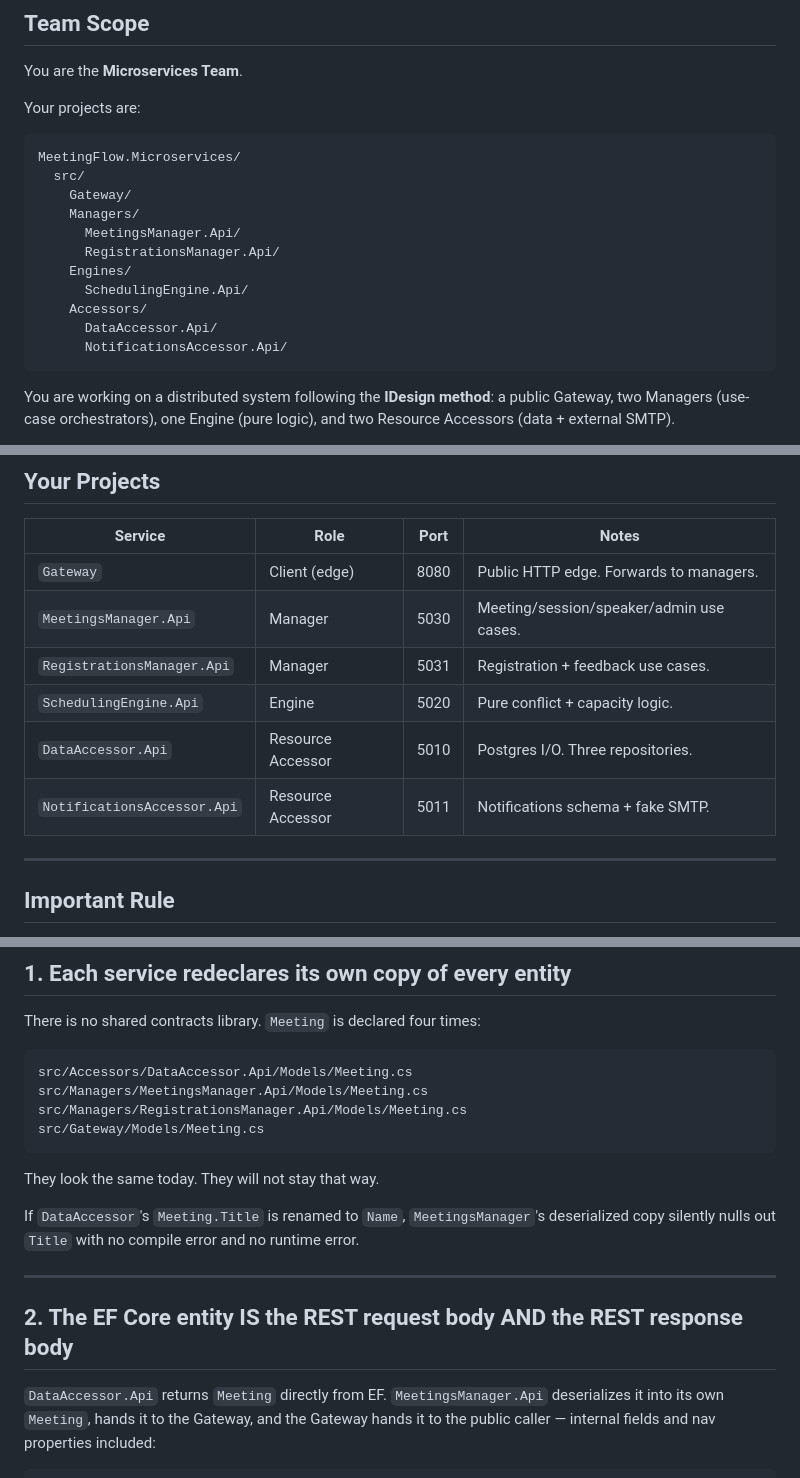
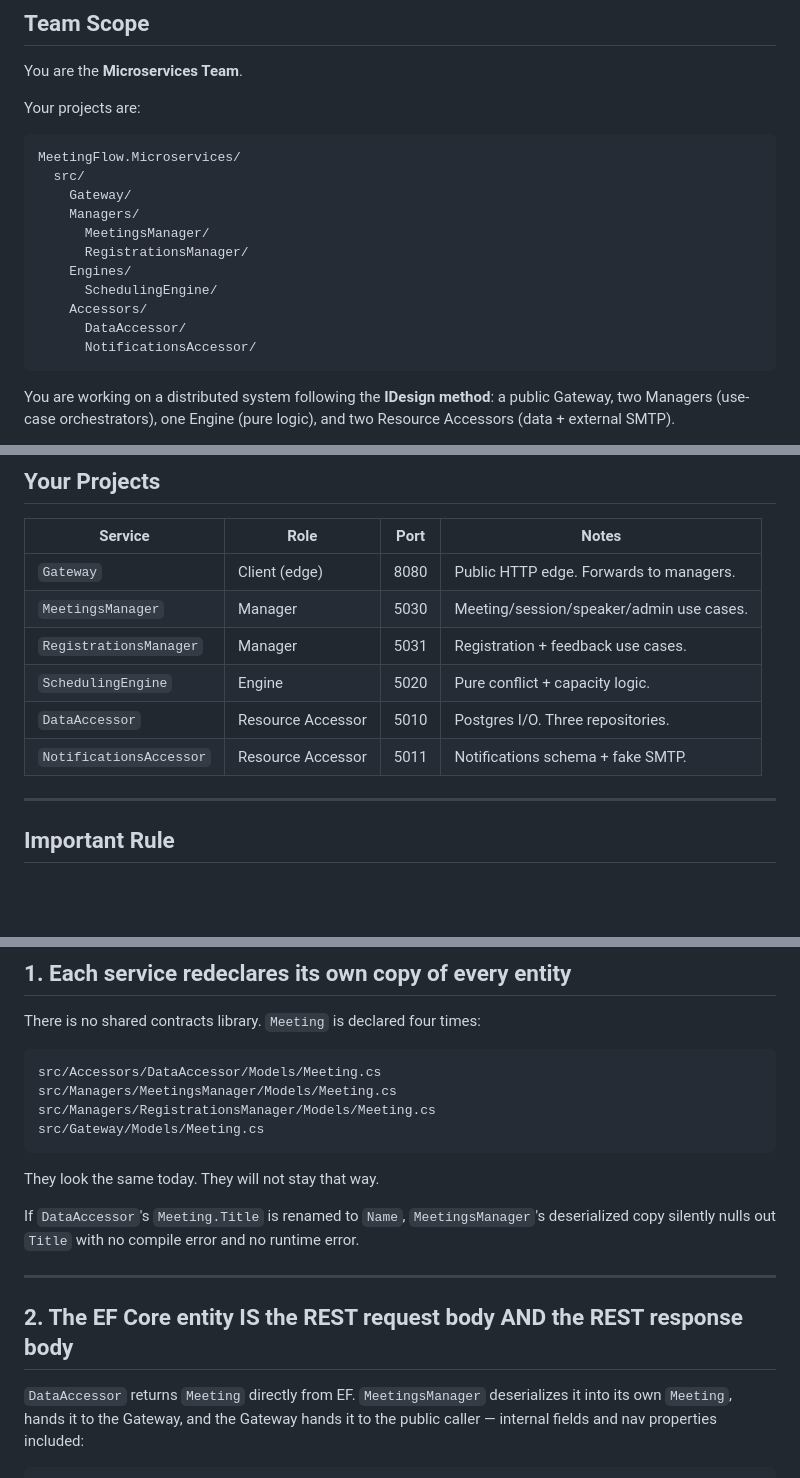
Before and after one commit to getblad/MeetingFlow, a Markdown page: MeetingFlow.Microservices/MeetingFlow_MICROSERVICES_TEAM_EXERCISE.md, 3 parts joined by grey strips. Rendered like a GitHub page; blank space fills up the shorter version.

Commit message:
refactor: Rename API directories to remove redundant suffixes in microservices structure

````diff
--- a/MeetingFlow.Microservices/MeetingFlow_MICROSERVICES_TEAM_EXERCISE.md
+++ b/MeetingFlow.Microservices/MeetingFlow_MICROSERVICES_TEAM_EXERCISE.md
@@ -11,13 +11,13 @@ MeetingFlow.Microservices/
   src/
     Gateway/
     Managers/
-      MeetingsManager.Api/
-      RegistrationsManager.Api/
+      MeetingsManager/
+      RegistrationsManager/
     Engines/
-      SchedulingEngine.Api/
+      SchedulingEngine/
     Accessors/
-      DataAccessor.Api/
-      NotificationsAccessor.Api/
+      DataAccessor/
+      NotificationsAccessor/
 ```
 
 You are working on a distributed system following the **IDesign method**: a public
@@ -85,11 +85,11 @@ how the same smells show up in three different architectures.
 | Service                       | Role            | Port | Notes                                       |
 |-------------------------------|-----------------|------|---------------------------------------------|
 | `Gateway`                     | Client (edge)   | 8080 | Public HTTP edge. Forwards to managers.     |
-| `MeetingsManager.Api`         | Manager         | 5030 | Meeting/session/speaker/admin use cases.    |
-| `RegistrationsManager.Api`    | Manager         | 5031 | Registration + feedback use cases.          |
-| `SchedulingEngine.Api`        | Engine          | 5020 | Pure conflict + capacity logic.             |
-| `DataAccessor.Api`            | Resource Accessor | 5010 | Postgres I/O. Three repositories.         |
-| `NotificationsAccessor.Api`   | Resource Accessor | 5011 | Notifications schema + fake SMTP.         |
+| `MeetingsManager`         | Manager         | 5030 | Meeting/session/speaker/admin use cases.    |
+| `RegistrationsManager`    | Manager         | 5031 | Registration + feedback use cases.          |
+| `SchedulingEngine`        | Engine          | 5020 | Pure conflict + capacity logic.             |
+| `DataAccessor`            | Resource Accessor | 5010 | Postgres I/O. Three repositories.         |
+| `NotificationsAccessor`   | Resource Accessor | 5011 | Notifications schema + fake SMTP.         |
 
 ---
 
@@ -120,9 +120,9 @@ You should identify and discuss them before fixing them.
 There is no shared contracts library. `Meeting` is declared four times:
 
 ```text
-src/Accessors/DataAccessor.Api/Models/Meeting.cs
-src/Managers/MeetingsManager.Api/Models/Meeting.cs
-src/Managers/RegistrationsManager.Api/Models/Meeting.cs
+src/Accessors/DataAccessor/Models/Meeting.cs
+src/Managers/MeetingsManager/Models/Meeting.cs
+src/Managers/RegistrationsManager/Models/Meeting.cs
 src/Gateway/Models/Meeting.cs
 ```
 
@@ -135,7 +135,7 @@ copy silently nulls out `Title` with no compile error and no runtime error.
 
 ## 2. The EF Core entity IS the REST request body AND the REST response body
 
-`DataAccessor.Api` returns `Meeting` directly from EF. `MeetingsManager.Api` deserializes
+`DataAccessor` returns `Meeting` directly from EF. `MeetingsManager` deserializes
 it into its own `Meeting`, hands it to the Gateway, and the Gateway hands it to the public
 caller — internal fields and nav properties included:
 
````
Also changed, not shown: other parts of MeetingFlow.Microservices/MeetingFlow_MICROSERVICES_TEAM_EXERCISE.md (+2 -2 lines).
